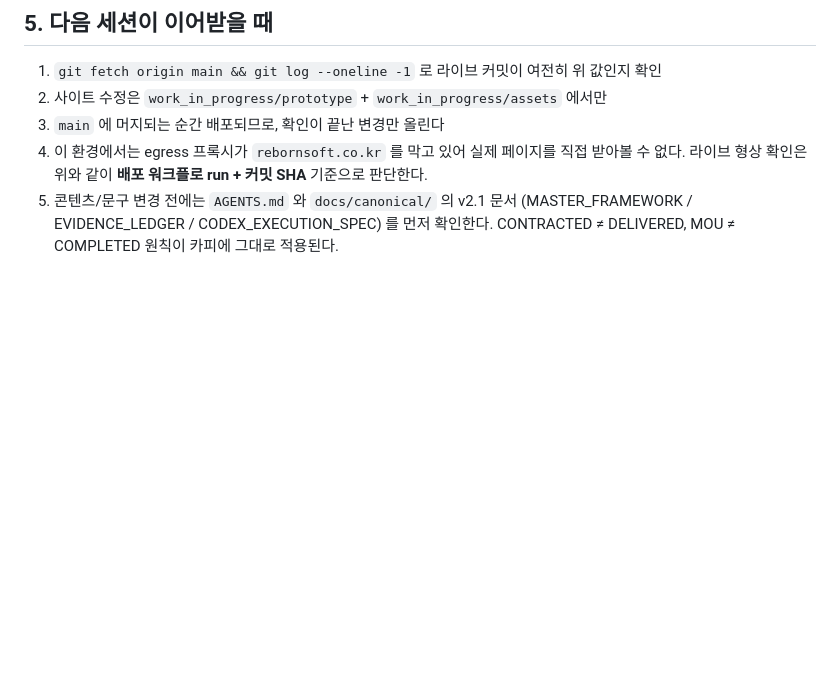
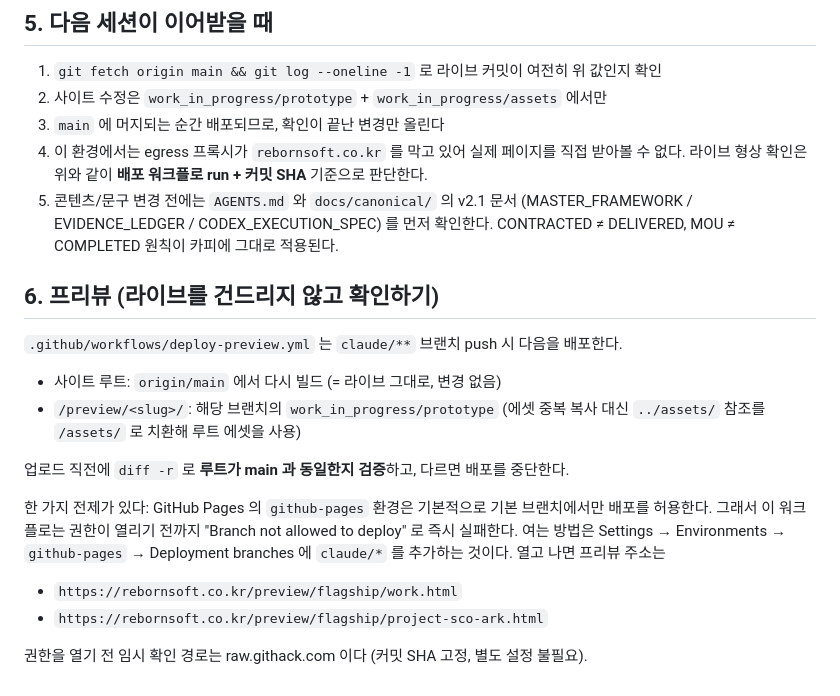
Before and after one commit to james-oh-dot/reborn, a Markdown page: docs/LIVE_STATUS.md, the part around the change. Drawn GitHub-style; blank space fills up the shorter version.

Commit message:
Document how the branch preview is published and what gates it

```diff
--- a/docs/LIVE_STATUS.md
+++ b/docs/LIVE_STATUS.md
@@ -57,3 +57,24 @@ HOME selected work 레일(한단 카드 포함) 과 Work 페이지 정합, 커
 5. 콘텐츠/문구 변경 전에는 `AGENTS.md` 와 `docs/canonical/` 의 v2.1 문서
    (MASTER_FRAMEWORK / EVIDENCE_LEDGER / CODEX_EXECUTION_SPEC) 를 먼저 확인한다.
    CONTRACTED ≠ DELIVERED, MOU ≠ COMPLETED 원칙이 카피에 그대로 적용된다.
+
+## 6. 프리뷰 (라이브를 건드리지 않고 확인하기)
+
+`.github/workflows/deploy-preview.yml` 는 `claude/**` 브랜치 push 시 다음을 배포한다.
+
+- 사이트 루트: `origin/main` 에서 다시 빌드 (= 라이브 그대로, 변경 없음)
+- `/preview/<slug>/`: 해당 브랜치의 `work_in_progress/prototype`
+  (에셋 중복 복사 대신 `../assets/` 참조를 `/assets/` 로 치환해 루트 에셋을 사용)
+
+업로드 직전에 `diff -r` 로 **루트가 main 과 동일한지 검증**하고, 다르면 배포를 중단한다.
+
+한 가지 전제가 있다: GitHub Pages 의 `github-pages` 환경은 기본적으로 기본 브랜치에서만
+배포를 허용한다. 그래서 이 워크플로는 권한이 열리기 전까지 "Branch not allowed to deploy"
+로 즉시 실패한다. 여는 방법은
+Settings → Environments → `github-pages` → Deployment branches 에
+`claude/*` 를 추가하는 것이다. 열고 나면 프리뷰 주소는
+
+- `https://rebornsoft.co.kr/preview/flagship/work.html`
+- `https://rebornsoft.co.kr/preview/flagship/project-sco-ark.html`
+
+권한을 열기 전 임시 확인 경로는 raw.githack.com 이다 (커밋 SHA 고정, 별도 설정 불필요).
```
